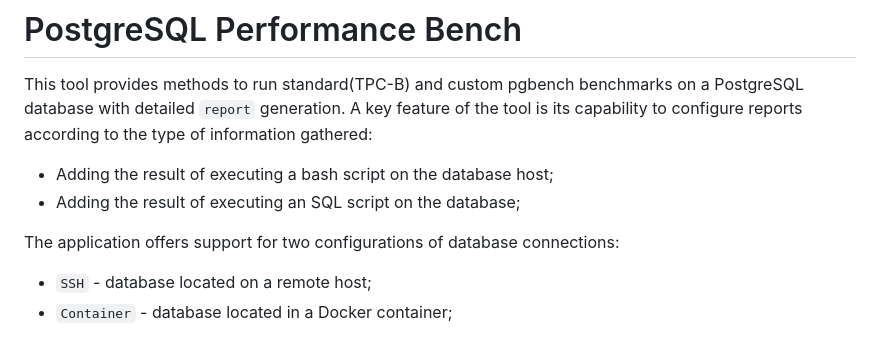
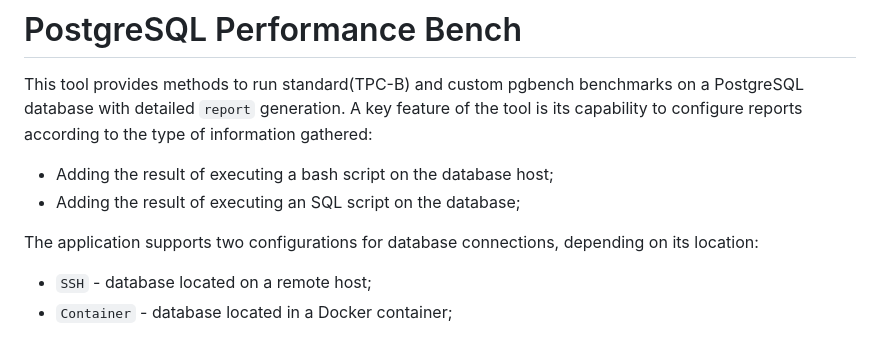
Before and after one commit to TantorLabs/pg_perfbench, a Markdown page: README.md, the part around the change. Drawn GitHub-style.

```diff
--- a/README.md
+++ b/README.md
@@ -5,7 +5,7 @@ database with detailed `report` generation. A key feature of the tool is its cap
 * Adding the result of executing a bash script on the database host;
 * Adding the result of executing an SQL script on the database;
 
-The application offers support for two configurations of database connections:
+The application supports two configurations for database connections, depending on its location:
 
 * `SSH` - database located on a remote host;
 * `Container` - database located in a Docker container;
```
